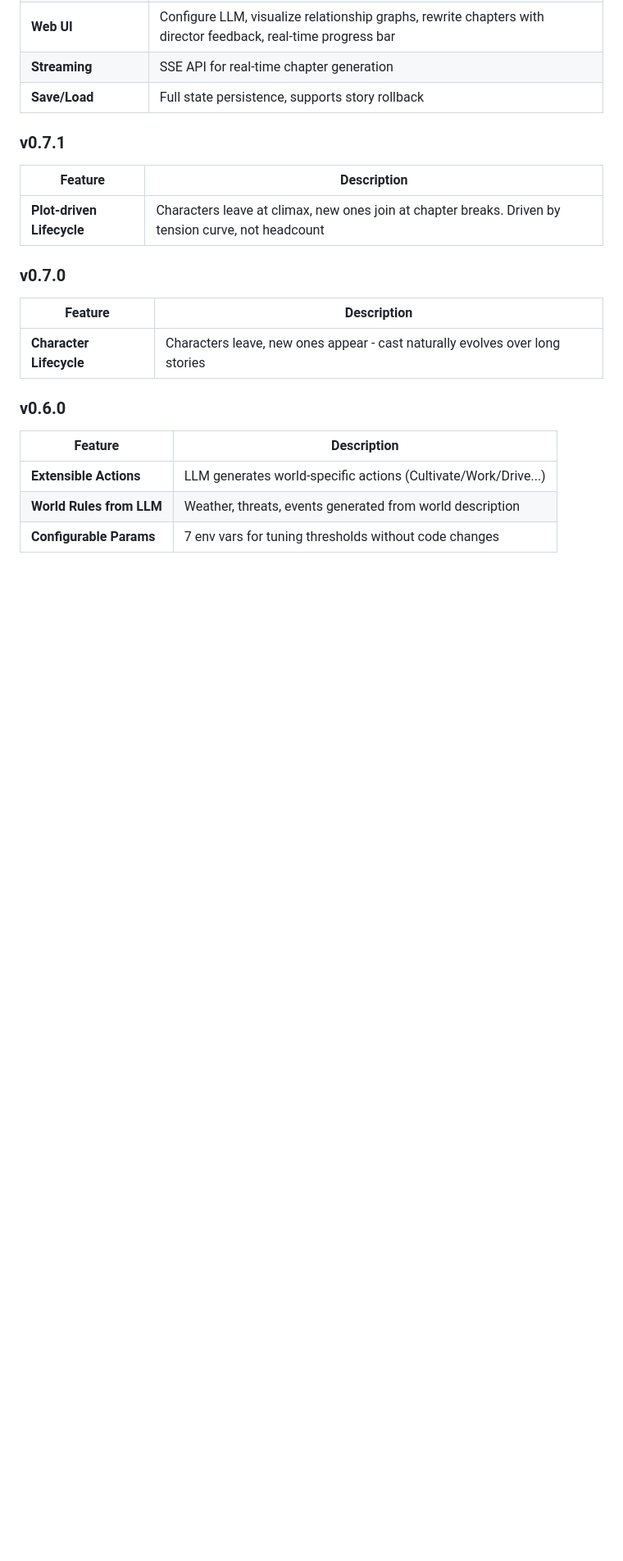
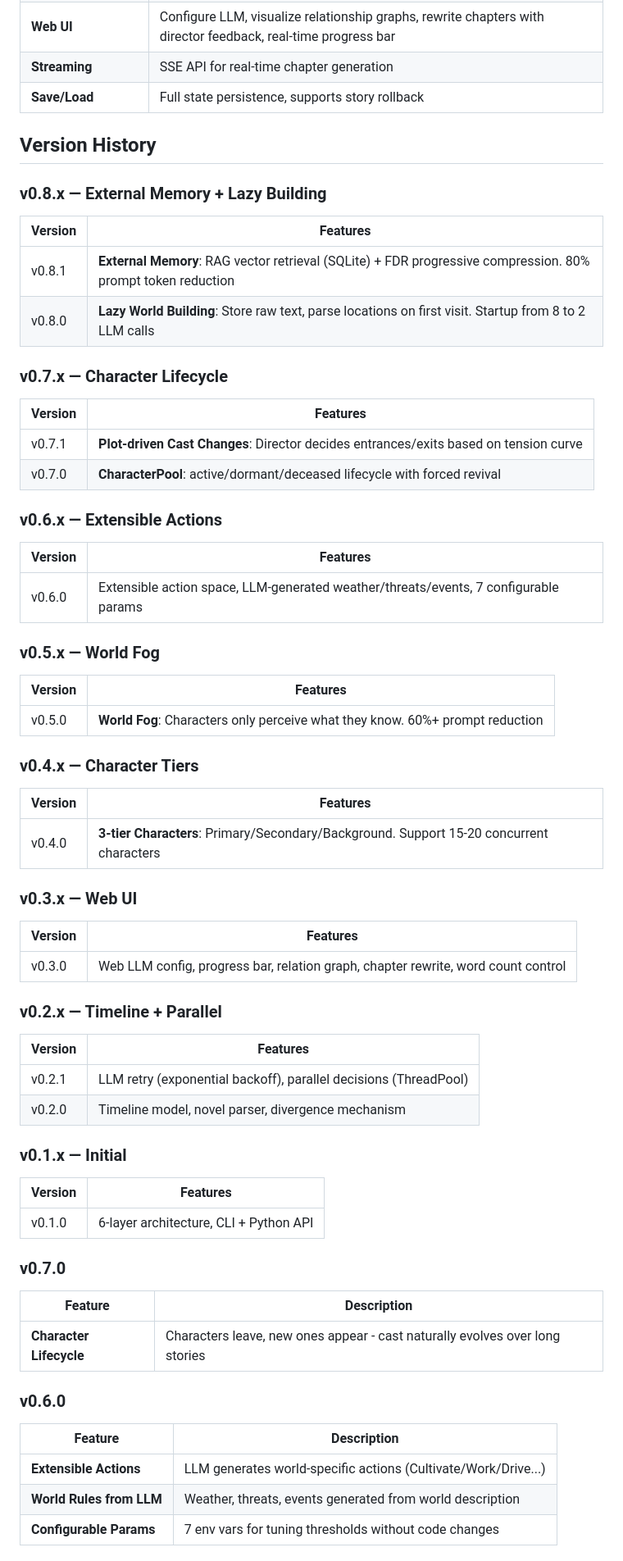
Before and after one commit to qoqu/zidu-is-god, a Markdown page: README_EN.md, the part around the change. Shown at 82% size. GitHub-like rendering; blank space fills up the shorter version.

```diff
--- a/README_EN.md
+++ b/README_EN.md
@@ -68,12 +68,58 @@ print(result["chapters"][0]["text"])
 | **Save/Load** | Full state persistence, supports story rollback |
 
 
-### v0.7.1
+## Version History
 
-| Feature | Description |
-|---------|-------------|
-| **Plot-driven Lifecycle** | Characters leave at climax, new ones join at chapter breaks. Driven by tension curve, not headcount |
+### v0.8.x — External Memory + Lazy Building
 
+| Version | Features |
+|---------|----------|
+| v0.8.1 | **External Memory**: RAG vector retrieval (SQLite) + FDR progressive compression. 80% prompt token reduction |
+| v0.8.0 | **Lazy World Building**: Store raw text, parse locations on first visit. Startup from 8 to 2 LLM calls |
+
+### v0.7.x — Character Lifecycle
+
+| Version | Features |
+|---------|----------|
+| v0.7.1 | **Plot-driven Cast Changes**: Director decides entrances/exits based on tension curve |
+| v0.7.0 | **CharacterPool**: active/dormant/deceased lifecycle with forced revival |
+
+### v0.6.x — Extensible Actions
+
+| Version | Features |
+|---------|----------|
+| v0.6.0 | Extensible action space, LLM-generated weather/threats/events, 7 configurable params |
+
+### v0.5.x — World Fog
+
+| Version | Features |
+|---------|----------|
+| v0.5.0 | **World Fog**: Characters only perceive what they know. 60%+ prompt reduction |
+
+### v0.4.x — Character Tiers
+
+| Version | Features |
+|---------|----------|
+| v0.4.0 | **3-tier Characters**: Primary/Secondary/Background. Support 15-20 concurrent characters |
+
+### v0.3.x — Web UI
+
+| Version | Features |
+|---------|----------|
+| v0.3.0 | Web LLM config, progress bar, relation graph, chapter rewrite, word count control |
+
+### v0.2.x — Timeline + Parallel
+
+| Version | Features |
+|---------|----------|
+| v0.2.1 | LLM retry (exponential backoff), parallel decisions (ThreadPool) |
+| v0.2.0 | Timeline model, novel parser, divergence mechanism |
+
+### v0.1.x — Initial
+
+| Version | Features |
+|---------|----------|
+| v0.1.0 | 6-layer architecture, CLI + Python API |
 ### v0.7.0
 
 | Feature | Description |
```
Also changed, not shown: README.md (+49 -3 lines).
